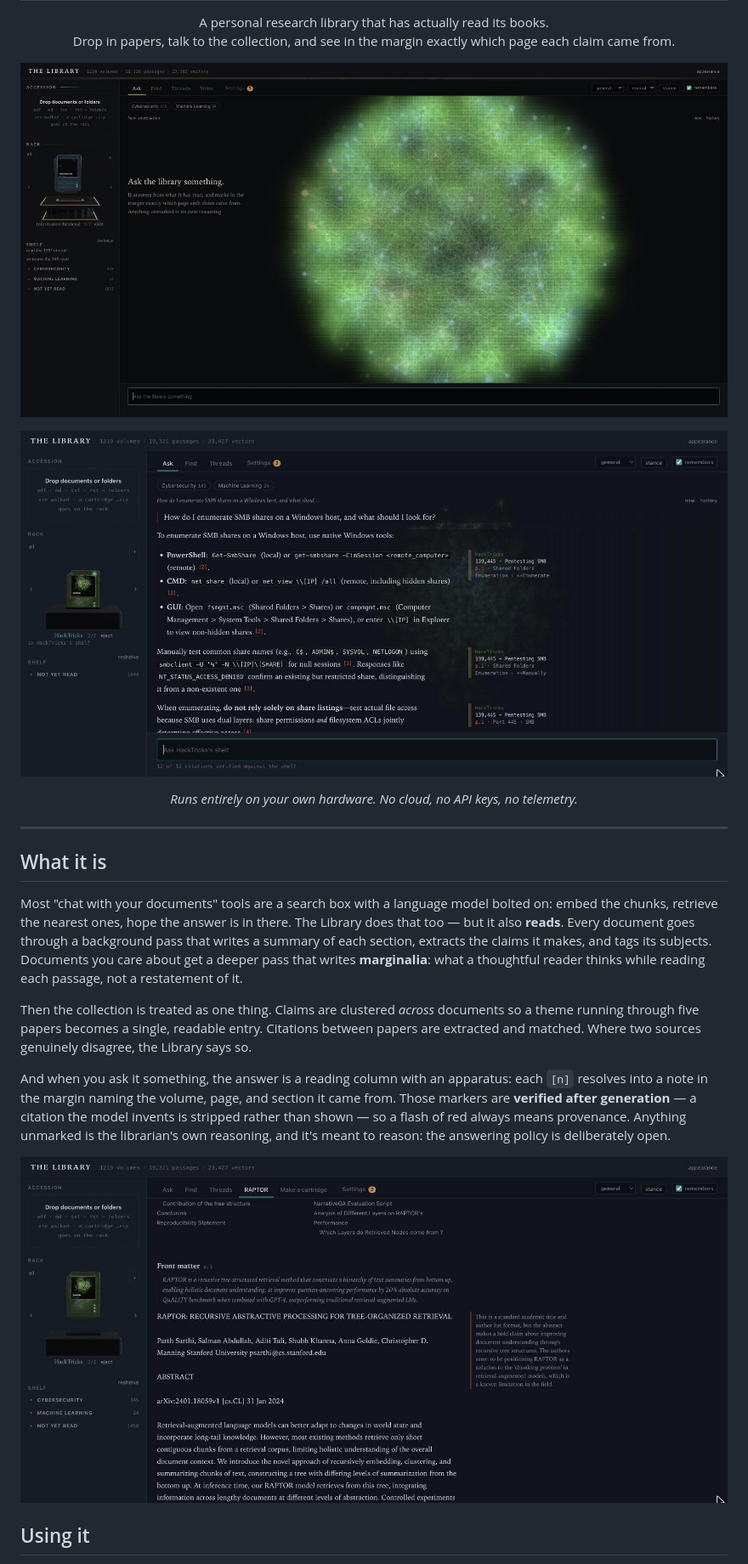
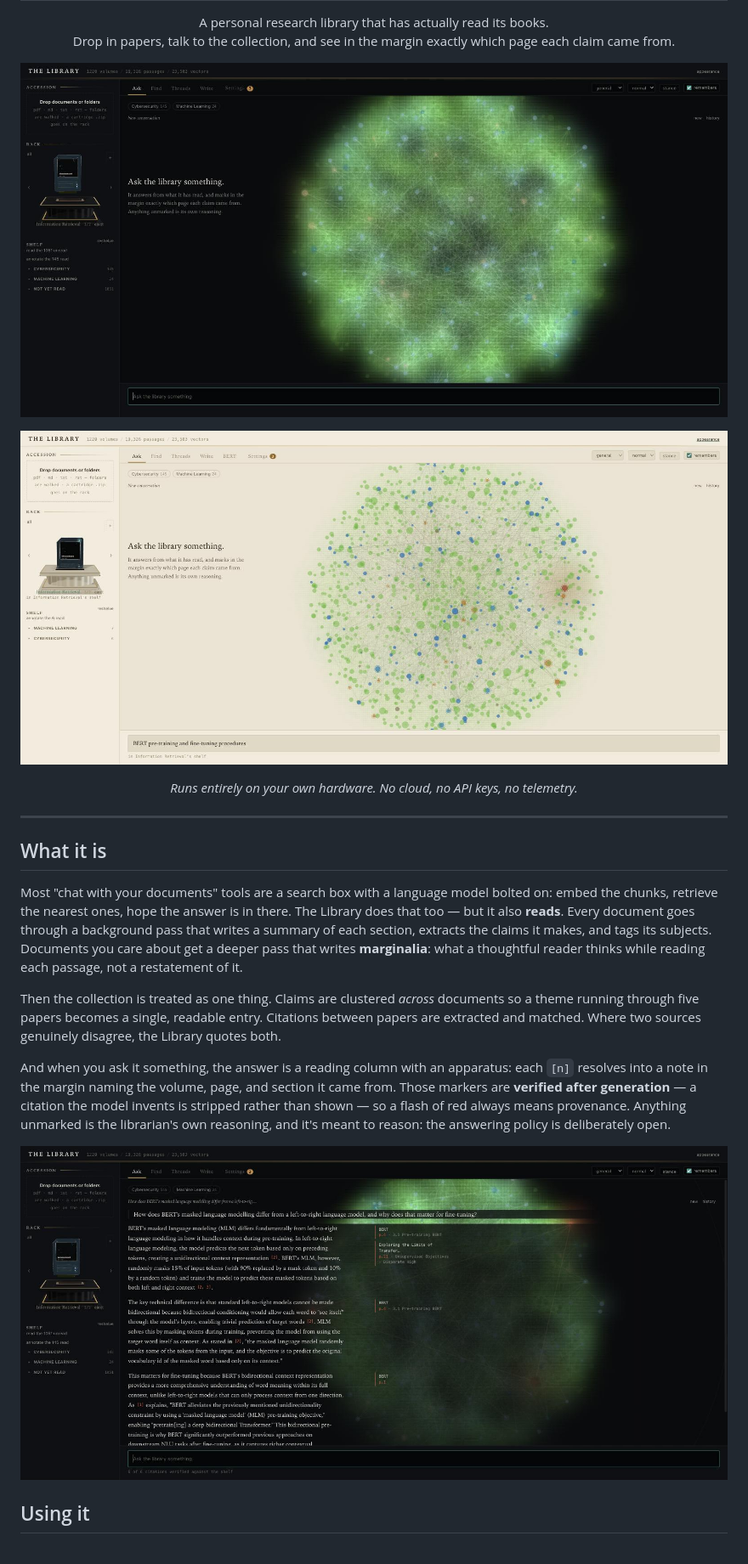
Before and after one commit to halicea7/TheLibrary, a Markdown page: README.md, the part around one of its changes. Shown at 85% size. Rendered like a GitHub page; pictures changed too: docs/ask.jpg, docs/day.jpg, docs/reader.jpg.

```diff
--- a/README.md
+++ b/README.md
@@ -10,7 +10,7 @@
 </p>
 
 <p align="center">
-  <img src="docs/ask.jpg" alt="An answer, asked inside a cartridge's room. A reading column with markdown rendered; every citation resolves into a note in the margin beside the block that cites it, with a stripe in the colour of the cartridge it came from." width="900"/>
+  <img src="docs/day.jpg" alt="The day room, inside a cartridge's room: papyrus and ink, gilt on the edges, the cartridge seated on a limestone pedestal, and the nebula closed in on that cartridge's volumes as coloured inks." width="900"/>
 </p>
 
 <p align="center">
@@ -23,12 +23,12 @@
 
 Most "chat with your documents" tools are a search box with a language model bolted on: embed the chunks, retrieve the nearest ones, hope the answer is in there. The Library does that too — but it also **reads**. Every document goes through a background pass that writes a summary of each section, extracts the claims it makes, and tags its subjects. Documents you care about get a deeper pass that writes **marginalia**: what a thoughtful reader thinks while reading each passage, not a restatement of it.
 
-Then the collection is treated as one thing. Claims are clustered *across* documents so a theme running through five papers becomes a single, readable entry. Citations between papers are extracted and matched. Where two sources genuinely disagree, the Library says so.
+Then the collection is treated as one thing. Claims are clustered *across* documents so a theme running through five papers becomes a single, readable entry. Citations between papers are extracted and matched. Where two sources genuinely disagree, the Library quotes both.
 
 And when you ask it something, the answer is a reading column with an apparatus: each `[n]` resolves into a note in the margin naming the volume, page, and section it came from. Those markers are **verified after generation** — a citation the model invents is stripped rather than shown — so a flash of red always means provenance. Anything unmarked is the librarian's own reasoning, and it's meant to reason: the answering policy is deliberately open.
 
 <p align="center">
-  <img src="docs/reader.jpg" alt="Reading a volume. The section summary is the italic lead; the library's reflection sits in the margin beside the passage it is about." width="900"/>
+  <img src="docs/ask.jpg" alt="An answer. A reading column with markdown rendered; every citation resolves into a note in the margin beside the block that cites it, naming the volume, page and section. Six of six citations verified against the shelf." width="900"/>
 </p>
 
 ## Using it
```
Also changed, not shown: other parts of README.md (+33 -27 lines), docs/DEVLOG.md (+12 -0 lines), docs/find.jpg, docs/pedestal.jpg (added), docs/threads.jpg, 2 other files.
